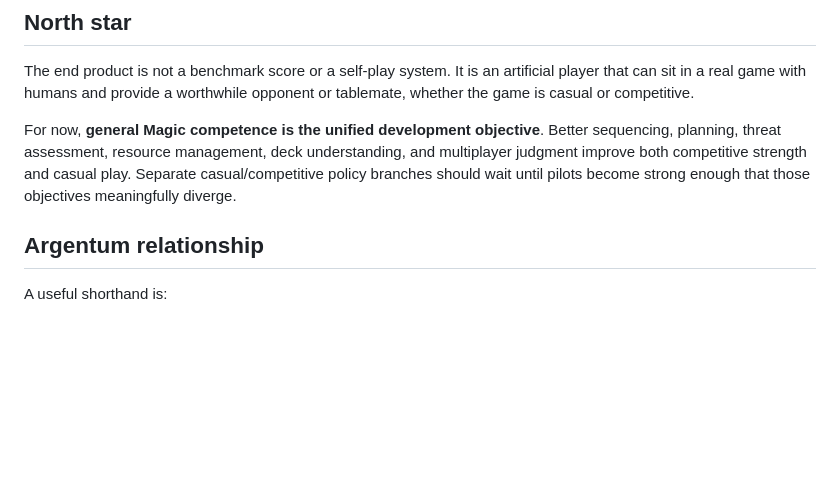
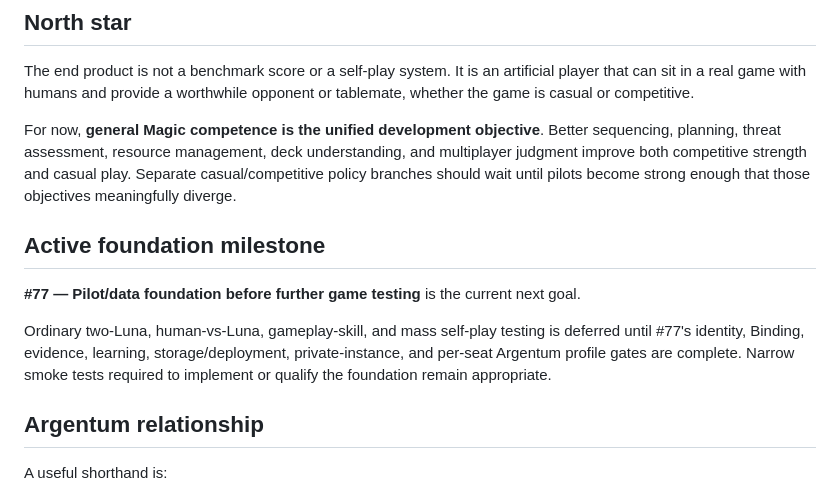
Before and after one commit to Blue42hand/commander-gym, a Markdown page: README.md, the part around the change. GitHub-like rendering; blank space fills up the shorter version.

Commit message:
Make foundation milestone the active next goal

```diff
--- a/README.md
+++ b/README.md
@@ -11,6 +11,12 @@ The project's job is to reproduce and improve the competencies a human brings to
 The end product is not a benchmark score or a self-play system. It is an artificial player that can sit in a real game with humans and provide a worthwhile opponent or tablemate, whether the game is casual or competitive.
 
 For now, **general Magic competence is the unified development objective**. Better sequencing, planning, threat assessment, resource management, deck understanding, and multiplayer judgment improve both competitive strength and casual play. Separate casual/competitive policy branches should wait until pilots become strong enough that those objectives meaningfully diverge.
+
+## Active foundation milestone
+
+**#77 — Pilot/data foundation before further game testing** is the current next goal.
+
+Ordinary two-Luna, human-vs-Luna, gameplay-skill, and mass self-play testing is deferred until #77's identity, Binding, evidence, learning, storage/deployment, private-instance, and per-seat Argentum profile gates are complete. Narrow smoke tests required to implement or qualify the foundation remain appropriate.
 
 ## Argentum relationship
 
```
